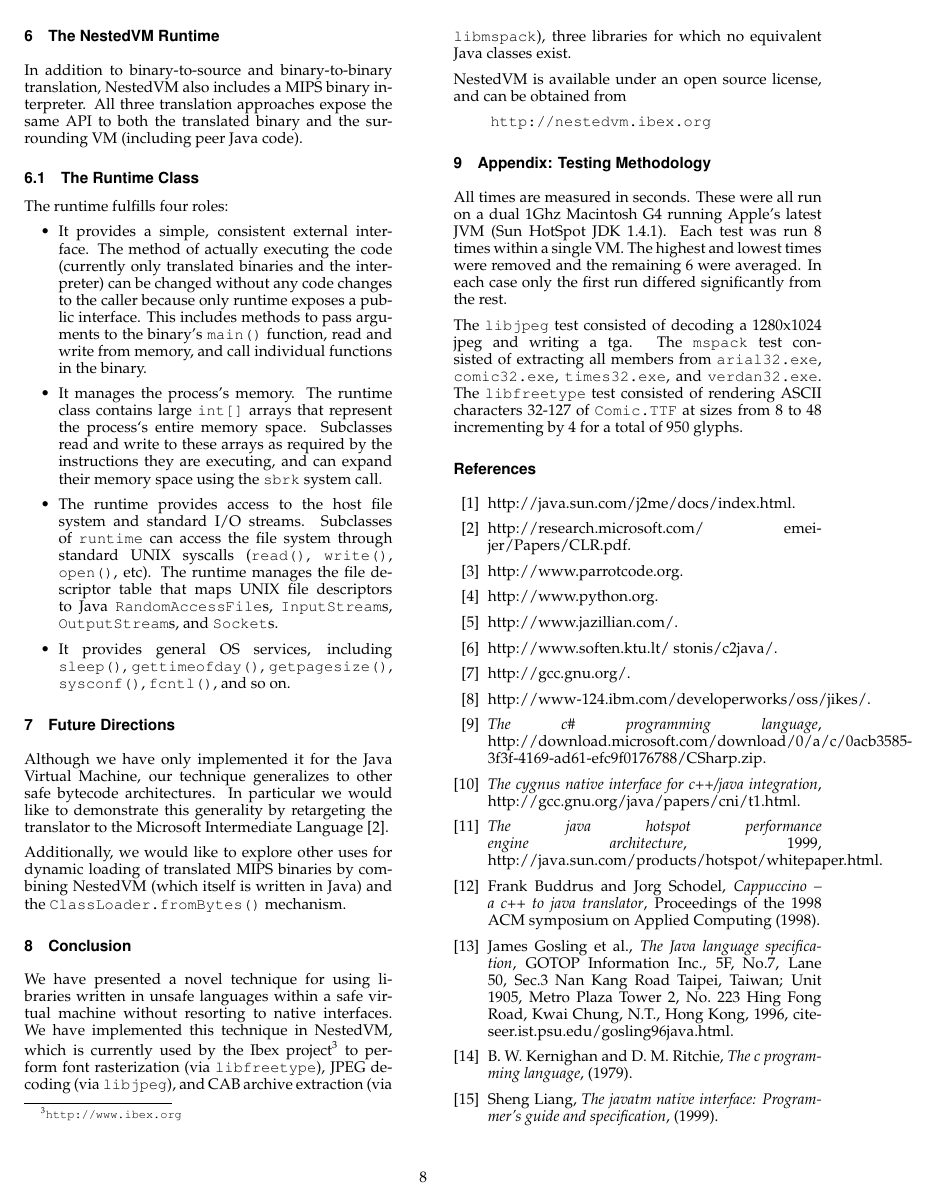
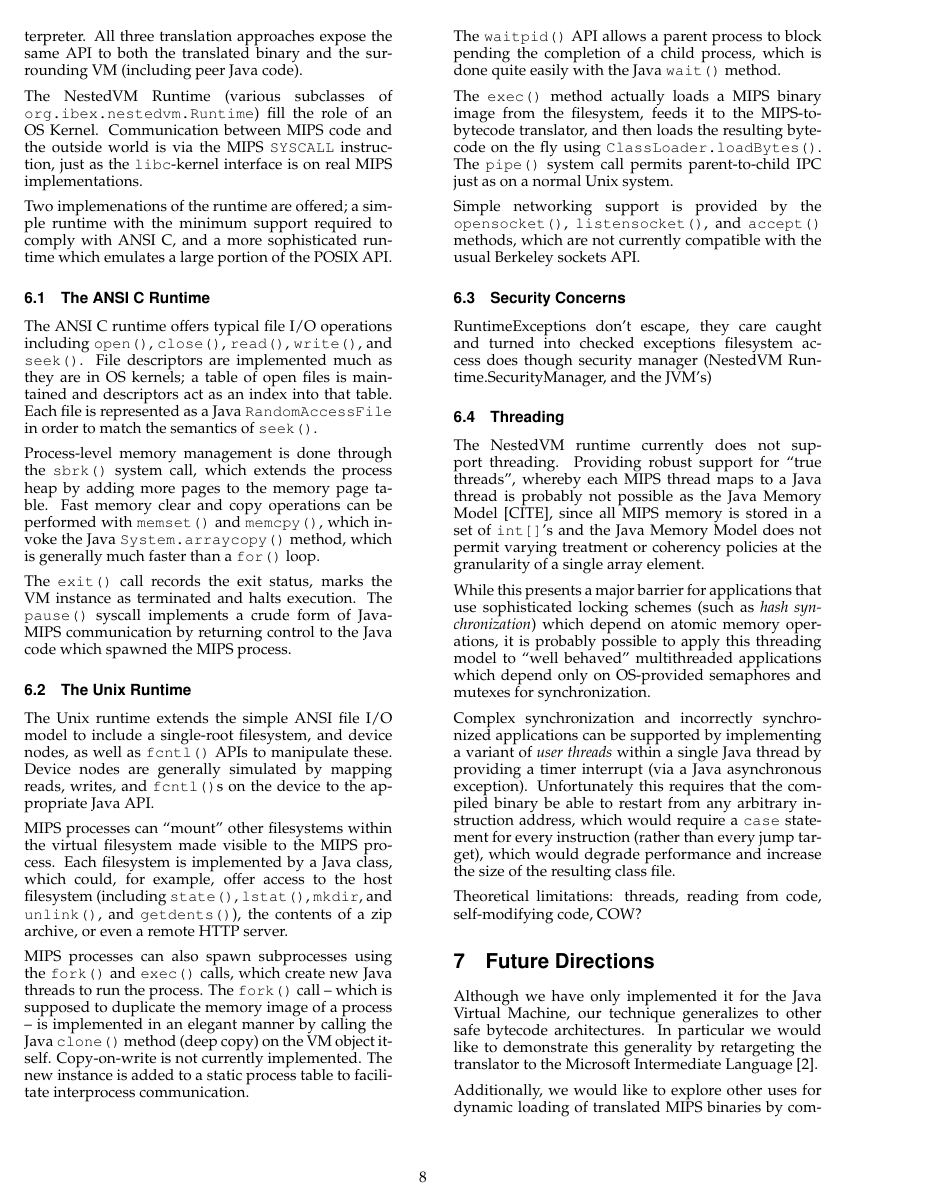
Before and after one commit to jdstroy/nestedvm, a LaTeX paper (doc/ivme04.tex, which reads doc/acmconf.cls): page 8 of 9. Compiled offline with pdfLaTeX.

Commit message:
mad amounts of document changes
darcs-hash:20040511104202-5007d-466c50f0b7721c53fe427b7eb203b559cae9f77f.gz

```diff
--- a/doc/acmconf.cls
+++ b/doc/acmconf.cls
@@ -315,7 +315,7 @@
 \renewcommand\section{\@startsection {section}{1}{\z@}%
                                     {-3.5ex \@plus -1ex \@minus -.2ex}%
                                      {2.3ex \@plus .2ex}%
-                                     {\@acmtitlestyle}}
+                                     {\@acmtitlestyle\Large}}
 \renewcommand\subsection{\@startsection{subsection}{2}{\z@}%
                                        {-3.25ex \@plus -1ex \@minus -.2ex}%
                                        {1.5ex \@plus .2ex}%
--- a/doc/ivme04.tex
+++ b/doc/ivme04.tex
@@ -962,39 +960,110 @@ NestedVM also includes a MIPS binary interpreter.  All three
 translation approaches expose the same API to both the translated
 binary and the surrounding VM (including peer Java code).
 
-\subsection{The Runtime Class}
+The NestedVM Runtime (various subclasses of {\tt
+org.ibex.nestedvm.Runtime}) fill the role of an OS Kernel.
+Communication between MIPS code and the outside world is via the MIPS
+{\tt SYSCALL} instruction, just as the {\tt libc}-kernel interface is
+on real MIPS implementations.
 
-The runtime fulfills four roles:
+Two implemenations of the runtime are offered; a simple runtime with
+the minimum support required to comply with ANSI C, and a more
+sophisticated runtime which emulates a large portion of the POSIX API.
 
-\begin{itemize}
+\subsection{The ANSI C Runtime}
 
-\item It provides a simple, consistent external interface.  The method
-      of actually executing the code (currently only translated
-      binaries and the interpreter) can be changed without any code
-      changes to the caller because only runtime exposes a public
-      interface.  This includes methods to pass arguments to the
-      binary's {\tt main()} function, read and write from memory, and
-      call individual functions in the binary.
+The ANSI C runtime offers typical file I/O operations including {\tt
+open()}, {\tt close()}, {\tt read()}, {\tt write()}, and {\tt seek()}.
+File descriptors are implemented much as they are in OS kernels; a
+table of open files is maintained and descriptors act as an index into
+that table.  Each file is represented as a Java {\tt RandomAccessFile}
+in order to match the semantics of {\tt seek()}.
 
-\item It manages the process's memory.  The runtime class contains
-      large {\tt int[]} arrays that represent the process`s entire
-      memory space.  Subclasses read and write to these arrays as
-      required by the instructions they are executing, and can expand
-      their memory space using the {\tt sbrk} system call.
+Process-level memory management is done through the {\tt sbrk()}
+system call, which extends the process heap by adding more pages to
+the memory page table.  Fast memory clear and copy operations can be
+performed with {\tt memset()} and {\tt memcpy()}, which invoke the
+Java {\tt System.arraycopy()} method, which is generally much faster
+than a {\tt for()} loop.
 
-\item The runtime provides access to the host file system and standard
-      I/O streams.  Subclasses of {\tt runtime} can access the file
-      system through standard UNIX syscalls ({\tt read()}, {\tt
-      write()}, {\tt open()}, etc).  The runtime manages the file
-      descriptor table that maps UNIX file descriptors to Java {\tt
-      RandomAccessFile}s, {\tt InputStream}s, {\tt OutputStream}s, and
-      {\tt Socket}s.
+The {\tt exit()} call records the exit status, marks the VM instance
+as terminated and halts execution.  The {\tt pause()} syscall
+implements a crude form of Java-MIPS communication by returning
+control to the Java code which spawned the MIPS process.
 
-\item It provides general OS services, including {\tt sleep()}, {\tt
-      gettimeofday()}, {\tt getpagesize()}, {\tt sysconf()}, {\tt
-      fcntl()}, and so on.
+\subsection{The Unix Runtime}
 
-\end{itemize}
+The Unix runtime extends the simple ANSI file I/O model to include a
+single-root filesystem, and device nodes, as well as {\tt fcntl()}
+APIs to manipulate these.  Device nodes are generally simulated by
+mapping reads, writes, and {\tt fcntl()}s on the device to the
+appropriate Java API.
+
+MIPS processes can ``mount'' other filesystems within the virtual
+filesystem made visible to the MIPS process.  Each filesystem is
+implemented by a Java class, which could, for example, offer access to
+the host filesystem (including {\tt state()}, {\tt lstat()}, {\tt
+mkdir}, and {\tt unlink()}, and {\tt getdents()}), the contents of a
+zip archive, or even a remote HTTP server.
+
+MIPS processes can also spawn subprocesses using the {\tt fork()} and
+{\tt exec()} calls, which create new Java threads to run the process.
+The {\tt fork()} call -- which is supposed to duplicate the memory
+image of a process -- is implemented in an elegant manner by calling
+the Java {\tt clone()} method (deep copy) on the VM object itself.
+Copy-on-write is not currently implemented.  The new instance is added
+to a static process table to facilitate interprocess communication.
+
+The {\tt waitpid()} API allows a parent process to block pending the
+completion of a child process, which is done quite easily with the
+Java {\tt wait()} method.
+
+The {\tt exec()} method actually loads a MIPS binary image from the
+filesystem, feeds it to the MIPS-to-bytecode translator, and then
+loads the resulting bytecode on the fly using {\tt
+ClassLoader.loadBytes()}.  The {\tt pipe()} system call permits
+parent-to-child IPC just as on a normal Unix system.
+
+Simple networking support is provided by the {\tt opensocket()}, {\tt
+listensocket()}, and {\tt accept()} methods, which are not currently
+compatible with the usual Berkeley sockets API.
+
+
+\subsection{Security Concerns}
+
+RuntimeExceptions don't escape, they care caught and turned into
+checked exceptions filesystem access does though security manager
+(NestedVM Runtime.SecurityManager, and the JVM's)
+
+
+\subsection{Threading}
+
+The NestedVM runtime currently does not support threading.  Providing
+robust support for ``true threads'', whereby each MIPS thread maps to
+a Java thread is probably not possible as the Java Memory Model
+[CITE], since all MIPS memory is stored in a set of {\tt int[]}'s and
+the Java Memory Model does not permit varying treatment or coherency
+policies at the granularity of a single array element.
+
+While this presents a major barrier for applications that use
+sophisticated locking schemes (such as {\it hash synchronization})
+which depend on atomic memory operations, it is probably possible to
+apply this threading model to ``well behaved'' multithreaded
+applications which depend only on OS-provided semaphores and mutexes
+for synchronization.
+
+Complex synchronization and incorrectly synchronized applications can
+be supported by implementing a variant of {\it user threads} within a
+single Java thread by providing a timer interrupt (via a Java
+asynchronous exception).  Unfortunately this requires that the
+compiled binary be able to restart from any arbitrary instruction
+address, which would require a {\tt case} statement for every
+instruction (rather than every jump target), which would degrade
+performance and increase the size of the resulting class file.
+
+Theoretical limitations: threads, reading from code, self-modifying
+code, COW?
+
 
 \section{Future Directions}
 
```
Also changed, not shown: doc/ivme04.tex (2 more changed lines).
